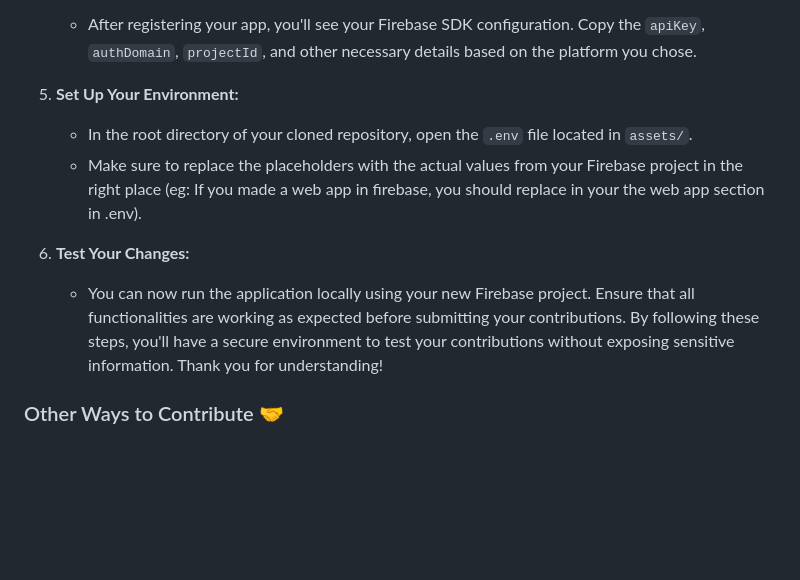
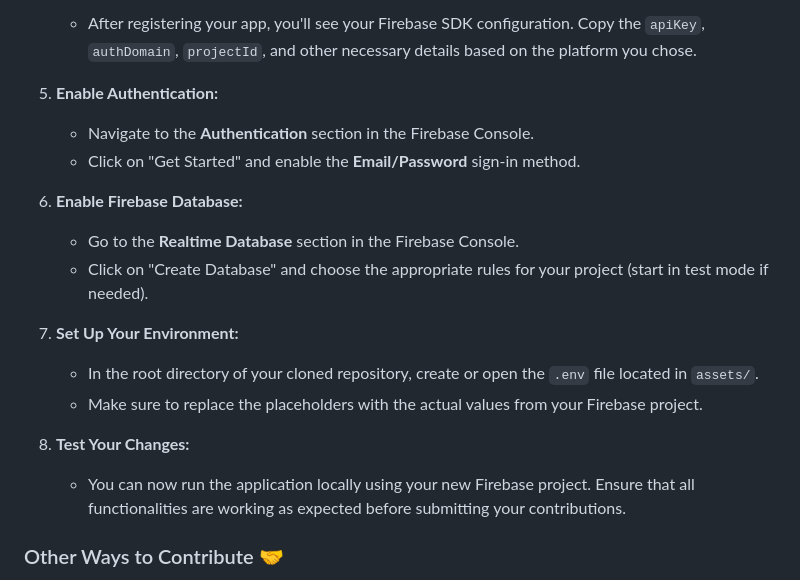
Before and after one commit to GIU-Connect/GIU-Connect, a Markdown page: README.md, the part around one of its changes. Rendered like a GitHub page; blank space fills up the shorter version.

```diff
--- a/README.md
+++ b/README.md
@@ -59,13 +93,20 @@ For security reasons, the Firebase API keys for the production database are not
 4. **Obtain Your API Keys:**
    - After registering your app, you'll see your Firebase SDK configuration. Copy the `apiKey`, `authDomain`, `projectId`, and other necessary details based on the platform you chose.
 
-5. **Set Up Your Environment:**
-   - In the root directory of your cloned repository, open the `.env` file located in `assets/`.
-   - Make sure to replace the placeholders with the actual values from your Firebase project in the right place (eg: If you made a web app in firebase, you should replace in your the web app section in .env).
+5. **Enable Authentication:**
+   - Navigate to the **Authentication** section in the Firebase Console.
+   - Click on "Get Started" and enable the **Email/Password** sign-in method.
 
-6. **Test Your Changes:**
+6. **Enable Firebase Database:**
+   - Go to the **Realtime Database** section in the Firebase Console.
+   - Click on "Create Database" and choose the appropriate rules for your project (start in test mode if needed).
+
+7. **Set Up Your Environment:**
+   - In the root directory of your cloned repository, create or open the `.env` file located in `assets/`.
+   - Make sure to replace the placeholders with the actual values from your Firebase project.
+
+8. **Test Your Changes:**
    - You can now run the application locally using your new Firebase project. Ensure that all functionalities are working as expected before submitting your contributions.
-By following these steps, you'll have a secure environment to test your contributions without exposing sensitive information. Thank you for understanding!
 
 ### Other Ways to Contribute 🤝
 
```
Also changed, not shown: other parts of README.md (+34 -0 lines).
